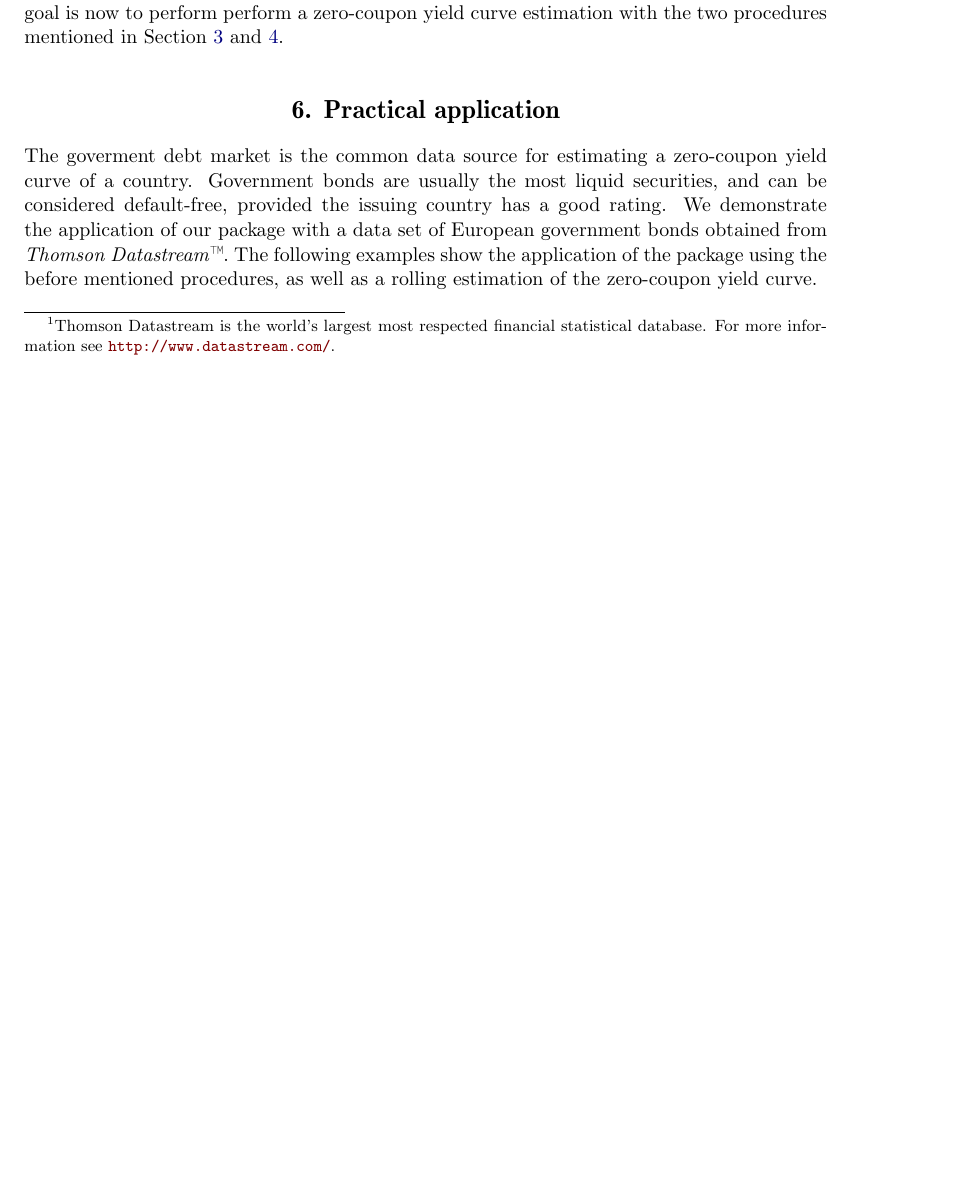
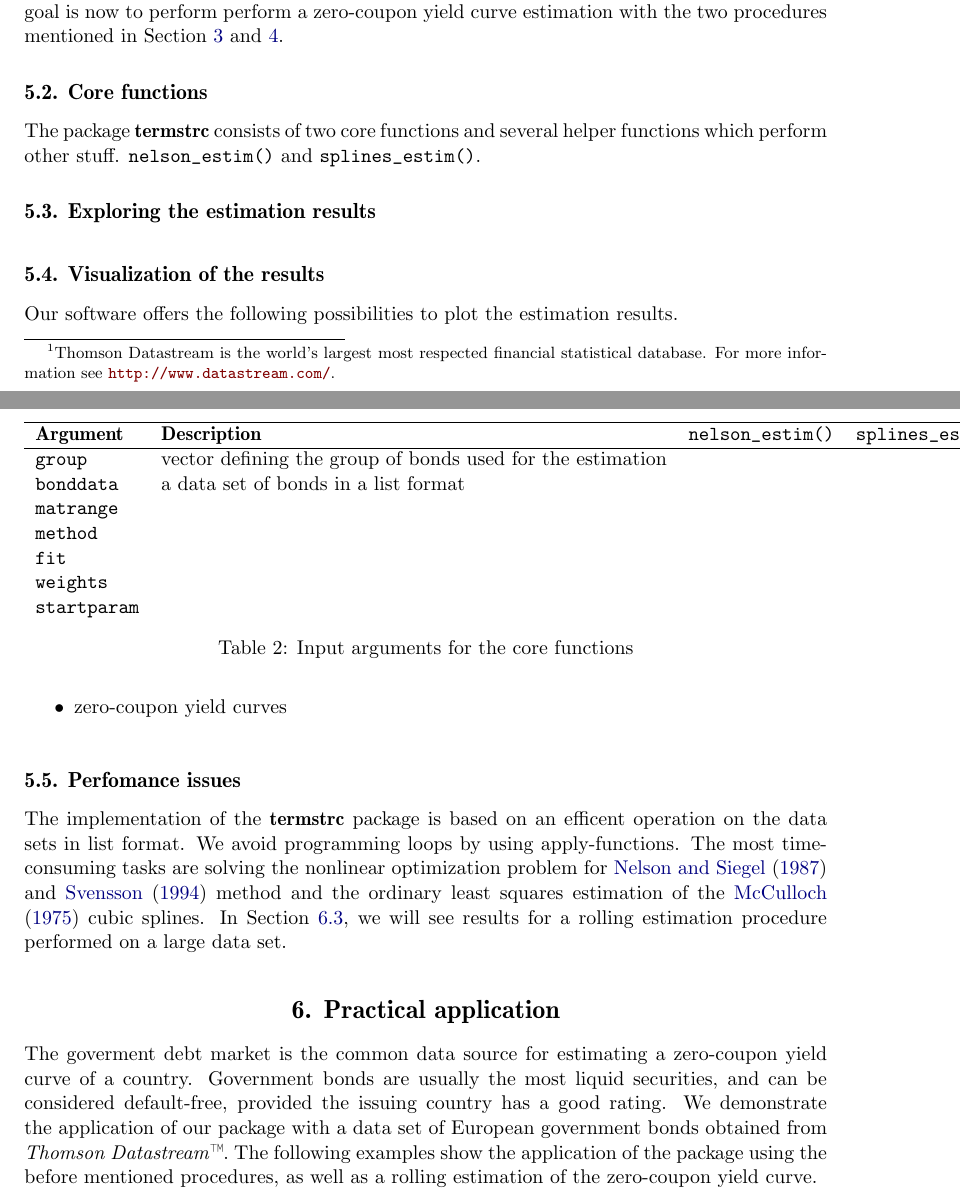
Before and after one commit to r-forge/termstrc, a LaTeX document (jss/jss-termstrc.tex, which reads jss/implementation.tex): part of page 13 of 22 before the commit and two parts of pages 13 and 14 of 22 after it, the two joined at a grey line, cut so that both start at the same text, the shorter picture padded with empty space. Compiled offline with pdfLaTeX.

Commit message:
git-svn-id: svn://svn.r-forge.r-project.org/svnroot/termstrc@260 b6e8c802-fa29-48c1-b741-14f4e927981d

```diff
--- a/jss/implementation.tex
+++ b/jss/implementation.tex
@@ -27,7 +27,49 @@ TODAY & date when market prices were observed\\
 \label{tab:dataset}
 \end{table}
 
-It is very easy to convert data downloaded via \emph{Thomson Datastream}\texttrademark\,to our format.\footnote{Thomson Datastream is the world's largest most respected financial statistical database. For more information see \url{http://www.datastream.com/}.} The goal is now to perform perform a zero-coupon yield curve estimation with the two procedures mentioned in Section \ref{sec:nels-svenss-meth} and \ref{sec:cubic-splines}.
+It is very easy to convert data downloaded via \emph{Thomson Datastream}\texttrademark\, to our format.\footnote{Thomson Datastream is the world's largest most respected financial statistical database. For more information see \url{http://www.datastream.com/}.} The goal is now to perform perform a zero-coupon yield curve estimation with the two procedures mentioned in Section~\ref{sec:nels-svenss-meth} and \ref{sec:cubic-splines}.
+
+\subsection{Core functions}
+\label{sec:main-functions}
+
+The package \pkg{termstrc} consists of two core functions and several helper functions which perform other stuff. \code{nelson_estim()} and \code{splines_estim()}.
+
+\begin{table}[htb]
+  \centering
+\begin{tabular}[htb]{llll}
+  \hline
+  \textbf{Argument}    & \textbf{Description}     & \code{nelson_estim()}       & \code{splines_estim()} \\
+  \hline
+\code{group} & vector defining the group of bonds used for the estimation & & \\
+\code{bonddata} & a data set of bonds in a list format & & \\
+\code{matrange} & & & \\
+\code{method} & & & \\
+\code{fit} & & & \\
+\code{weights} & & & \\
+\code{startparam} & & & \\
+\end{tabular}
+\caption{Input arguments for the core functions}
+\label{tab:corefct}
+\end{table}
+
+\subsection{Exploring the estimation results}
+\label{sec:expl-estim-results}
+
+
+
+\subsection{Visualization of the results}
+\label{sec:visu-results}
+
+Our software offers the following possibilities to plot the estimation results.
+
+\begin{itemize}
+\item zero-coupon yield curves
+\end{itemize}
+
+\subsection{Perfomance issues}
+\label{sec:perfomance-issues}
+
+The implementation of the \pkg{termstrc} package is based on an efficent operation on the data sets in list format. We avoid programming loops by using apply-functions. The most time-consuming tasks are solving the nonlinear optimization problem for \cite{Nelson1987} and \cite{Svensson1994} method and the ordinary least squares estimation of the \cite{McCulloch1975} cubic splines. In Section~\ref{sec:rolling-estim}, we will see results for a rolling estimation procedure performed on a large data set.
 
 %%% Local Variables:
 %%% mode: latex
```
Also changed, not shown: jss/application.tex (+1 -0 lines), jss/notation.tex (+2 -0 lines), jss/implementation.tex (4 more changed lines).
